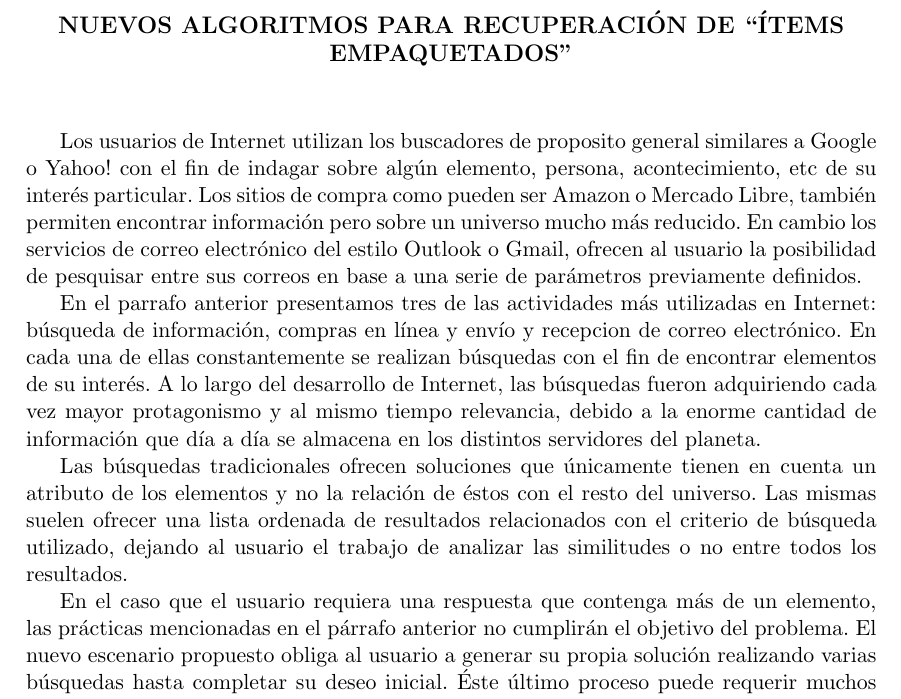
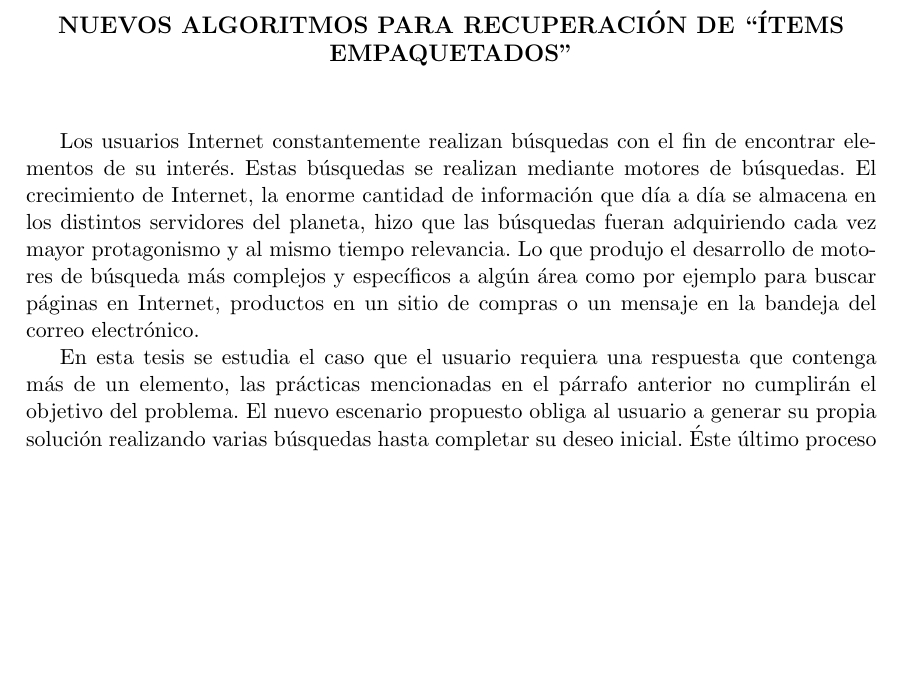
Before and after one commit to juanknebel/tesis-jaks, a LaTeX thesis (informe/tesis.tex, which reads informe/abs_esp.tex): part of page 1 of 48 before the commit and part of page 1 of 47 after it, cut so that both start at the same text, the shorter picture padded with empty space. Compiled offline with pdfLaTeX.

Commit message:
abstract

```diff
--- a/informe/abs_esp.tex
+++ b/informe/abs_esp.tex
@@ -6,13 +6,10 @@
 
 \noindent
 
-Los usuarios de Internet utilizan los buscadores de proposito general similares a Google o Yahoo! con el fin de indagar sobre algún elemento, persona, acontecimiento, etc de su interés particular. Los sitios de compra como pueden ser Amazon o Mercado Libre, también permiten encontrar información pero sobre un universo mucho más reducido. En cambio los servicios de correo electrónico del estilo Outlook o Gmail, ofrecen al usuario la posibilidad de pesquisar entre sus correos en base a una serie de parámetros previamente definidos.
+Los usuarios Internet constantemente realizan búsquedas
+con el fin de encontrar elementos de su interés. Estas búsquedas se realizan mediante motores de búsquedas. El crecimiento de Internet, la enorme cantidad de información que día a día se almacena en los distintos servidores del planeta, hizo que las búsquedas fueran adquiriendo cada vez mayor protagonismo y al mismo tiempo relevancia. Lo que produjo el desarrollo de motores de búsqueda más complejos y específicos a algún área como por ejemplo para buscar páginas en Internet, productos en un sitio de compras o un mensaje en la bandeja del correo electrónico.
 
-En el parrafo anterior presentamos tres de las actividades más utilizadas en Internet: búsqueda de información, compras en línea y envío y recepcion de correo electrónico. En cada una de ellas constantemente se realizan búsquedas con el fin de encontrar elementos de su interés. A lo largo del desarrollo de Internet, las búsquedas fueron adquiriendo cada vez mayor protagonismo y al mismo tiempo relevancia, debido a la enorme cantidad de información que día a día se almacena en los distintos servidores del planeta.
-
-Las búsquedas tradicionales ofrecen soluciones que únicamente tienen en cuenta un atributo de los elementos y no la relación de éstos con el resto del universo. Las mismas suelen ofrecer una lista ordenada de resultados relacionados con el criterio de búsqueda utilizado, dejando al usuario el trabajo de analizar las similitudes o no entre todos los resultados.
-
-En el caso que el usuario requiera una respuesta que contenga más de un elemento, las prácticas mencionadas en el párrafo anterior no cumplirán el objetivo del problema. El nuevo escenario propuesto obliga al usuario a generar su propia solución realizando varias búsquedas hasta completar su deseo inicial. Éste último proceso puede requerir muchos intentos de búsquedas combinando palabras, frases o atributos de los elementos buscados y la calidad de la solución estará directamente relacionada con la imaginación y criterio utilizado por el usuario.
+En esta tesis se estudia el caso que el usuario requiera una respuesta que contenga más de un elemento, las prácticas mencionadas en el párrafo anterior no cumplirán el objetivo del problema. El nuevo escenario propuesto obliga al usuario a generar su propia solución realizando varias búsquedas hasta completar su deseo inicial. Éste último proceso puede requerir muchos intentos de búsquedas combinando palabras, frases o atributos de los elementos buscados y la calidad de la solución estará directamente relacionada con la imaginación y criterio utilizado por el usuario.
 
 Como respuesta a las intenciones de búsquedas aquí mencionadas y los problemas que presentan, se propone que la solución de la búsqueda esté formada por conjuntos de elementos. Estos conjuntos, llamados {\em paquetes}, tendrán la particularidad de estar formados por elementos que se encuentran relacionados internamente bajo algún criterio de similitud y al mismo tiempo serán complementarios. El propósito final es lograr una mejor experiencia de búsqueda para el usuario, lo cuál incluye que solo intervenga al comienzo de la acción y luego evalúe si los paquetes satisfacen sus expectativas, sabiendo que los elementos a su disposición se encuentran relacionados entre sí.
 
```
